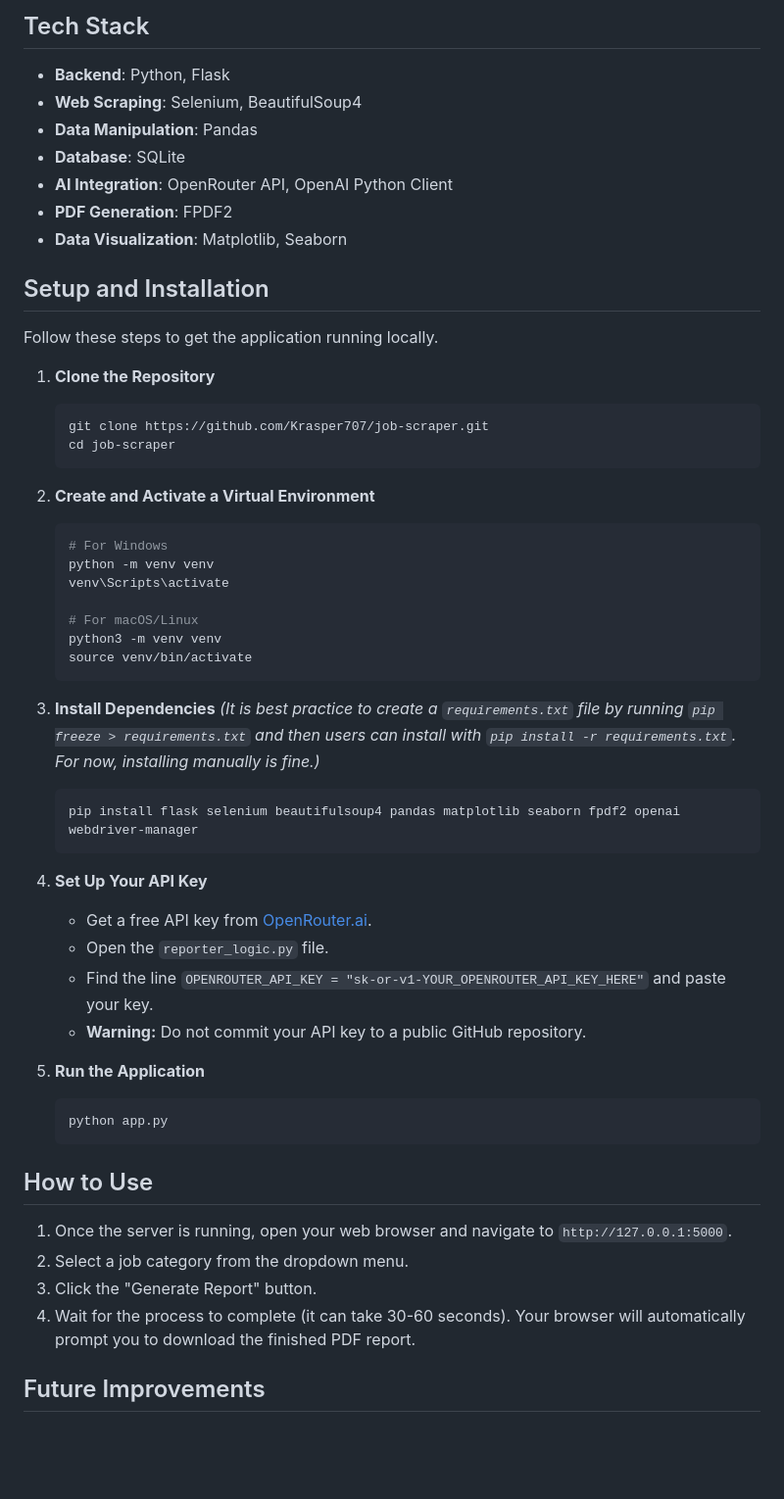
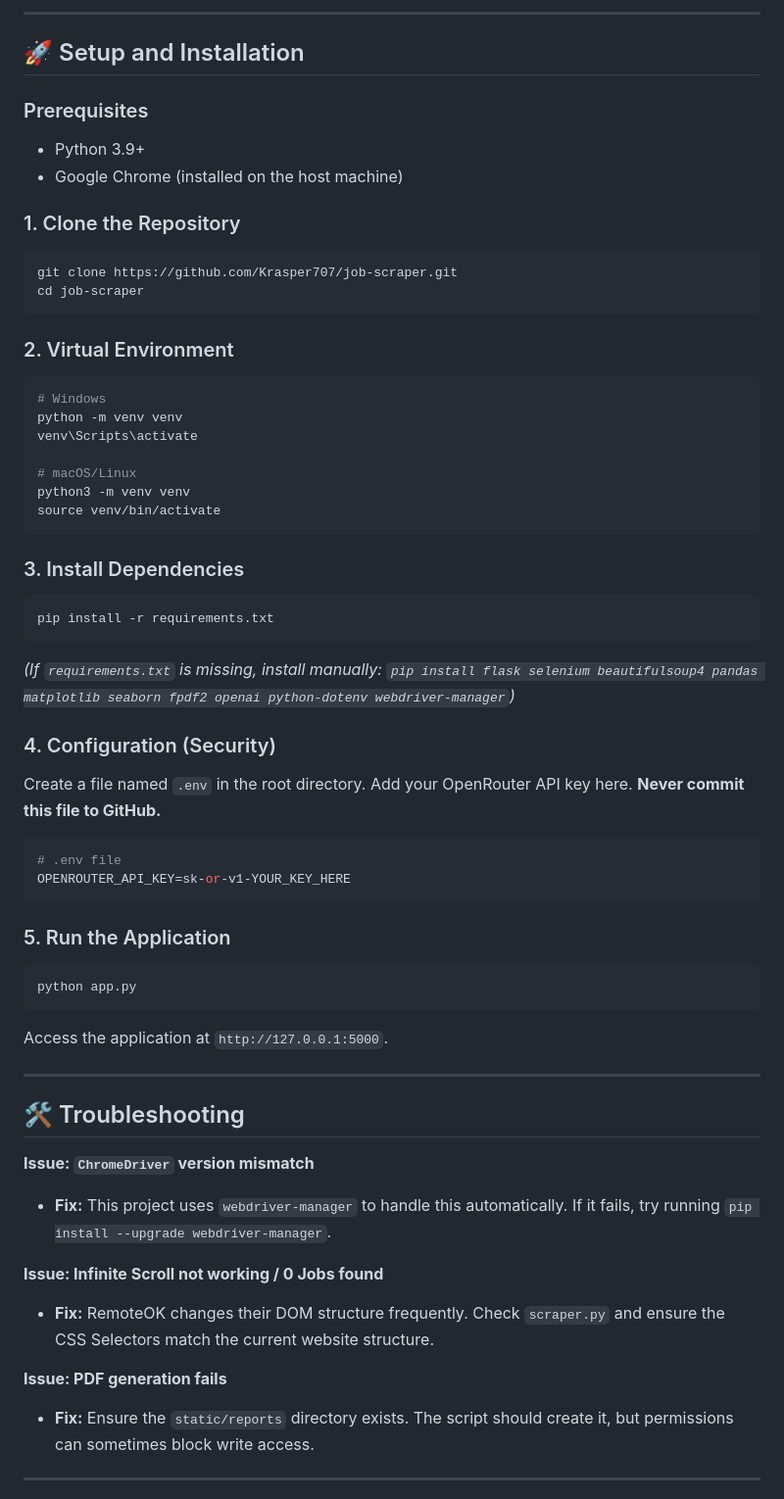
Before and after one commit to Krasper707/job-scraper, a Markdown page: README.md, the part around one of its changes. Shown at 98% size. Rendered like a GitHub page; blank space fills up the shorter version.

Commit message:
Revise README for clarity and detail
Updated README to enhance project description, features, and setup instructions.

````diff
--- a/README.md
+++ b/README.md
@@ -44,62 +54,62 @@ graph TD
 ```
 
-## Tech Stack
+---
 
-- **Backend**: Python, Flask
-- **Web Scraping**: Selenium, BeautifulSoup4
-- **Data Manipulation**: Pandas
-- **Database**: SQLite
-- **AI Integration**: OpenRouter API, OpenAI Python Client
-- **PDF Generation**: FPDF2
-- **Data Visualization**: Matplotlib, Seaborn
+## 🚀 Setup and Installation
 
-## Setup and Installation
+### Prerequisites
+*   Python 3.9+
+*   Google Chrome (installed on the host machine)
 
-Follow these steps to get the application running locally.
+### 1. Clone the Repository
+```bash
+git clone https://github.com/Krasper707/job-scraper.git
+cd job-scraper
+```
 
-1.  **Clone the Repository**
+### 2. Virtual Environment
+```bash
+# Windows
+python -m venv venv
+venv\Scripts\activate
 
-    ```bash
-    git clone https://github.com/Krasper707/job-scraper.git
-    cd job-scraper
-    ```
+# macOS/Linux
+python3 -m venv venv
+source venv/bin/activate
+```
 
-2.  **Create and Activate a Virtual Environment**
+### 3. Install Dependencies
+```bash
+pip install -r requirements.txt
+```
+*(If `requirements.txt` is missing, install manually: `pip install flask selenium beautifulsoup4 pandas matplotlib seaborn fpdf2 openai python-dotenv webdriver-manager`)*
 
-    ```bash
-    # For Windows
-    python -m venv venv
-    venv\Scripts\activate
+### 4. Configuration (Security)
+Create a file named `.env` in the root directory. Add your OpenRouter API key here. **Never commit this file to GitHub.**
 
-    # For macOS/Linux
-    python3 -m venv venv
-    source venv/bin/activate
-    ```
+```ini
+# .env file
+OPENROUTER_API_KEY=sk-or-v1-YOUR_KEY_HERE
+```
 
-3.  **Install Dependencies**
-    _(It is best practice to create a `requirements.txt` file by running `pip freeze > requirements.txt` and then users can install with `pip install -r requirements.txt`. For now, installing manually is fine.)_
+### 5. Run the Application
+```bash
+python app.py
+```
+Access the application at `http://127.0.0.1:5000`.
 
-    ```bash
-    pip install flask selenium beautifulsoup4 pandas matplotlib seaborn fpdf2 openai webdriver-manager
-    ```
+---
 
-4.  **Set Up Your API Key**
-    - Get a free API key from [OpenRouter.ai](https://openrouter.ai/).
-    - Open the `reporter_logic.py` file.
-    - Find the line `OPENROUTER_API_KEY = "sk-or-v1-YOUR_OPENROUTER_API_KEY_HERE"` and paste your key.
-    - **Warning:** Do not commit your API key to a public GitHub repository.
+## 🛠️ Troubleshooting
 
-5.  **Run the Application**
-    ```bash
-    python app.py
-    ```
+**Issue: `ChromeDriver` version mismatch**
+*   **Fix:** This project uses `webdriver-manager` to handle this automatically. If it fails, try running `pip install --upgrade webdriver-manager`.
 
-## How to Use
+**Issue: Infinite Scroll not working / 0 Jobs found**
+*   **Fix:** RemoteOK changes their DOM structure frequently. Check `scraper.py` and ensure the CSS Selectors match the current website structure.
 
-1.  Once the server is running, open your web browser and navigate to `http://127.0.0.1:5000`.
-2.  Select a job category from the dropdown menu.
-3.  Click the "Generate Report" button.
-4.  Wait for the process to complete (it can take 30-60 seconds). Your browser will automatically prompt you to download the finished PDF report.
+**Issue: PDF generation fails**
+*   **Fix:** Ensure the `static/reports` directory exists. The script should create it, but permissions can sometimes block write access.
 
-## Future Improvements
+---
 
````
Also changed, not shown: other parts of README.md (+66 -36 lines).
